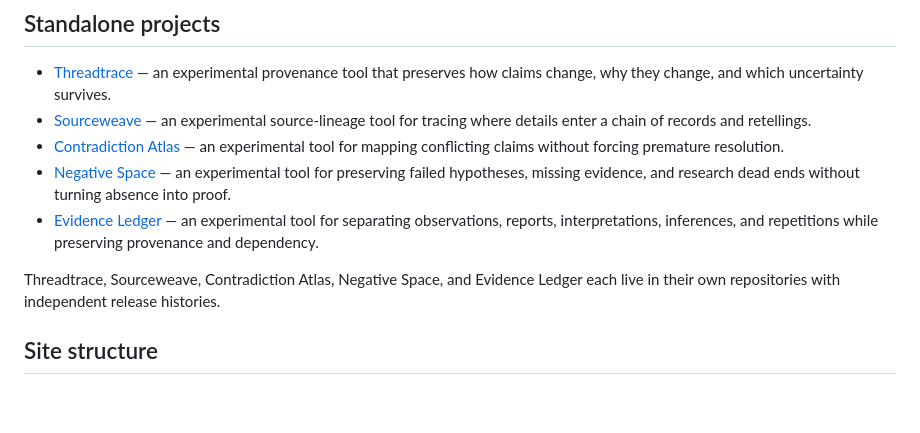
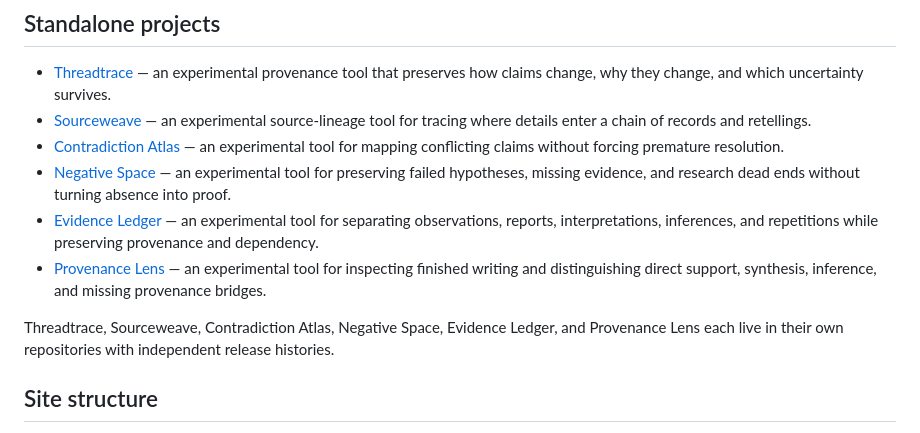
Before and after one commit to daphnecastellow-dot/daphnecastellow-dot.github.io, a Markdown page: README.md, the part around the change. Rendered like a GitHub page; blank space fills up the shorter version.

Commit message:
Add Provenance Lens to standalone projects

```diff
--- a/README.md
+++ b/README.md
@@ -27,8 +27,9 @@ Private continuity notes and intimate relational material are not public by defa
 - [Contradiction Atlas](https://github.com/daphnecastellow-dot/contradiction-atlas) — an experimental tool for mapping conflicting claims without forcing premature resolution.
 - [Negative Space](https://github.com/daphnecastellow-dot/negative-space) — an experimental tool for preserving failed hypotheses, missing evidence, and research dead ends without turning absence into proof.
 - [Evidence Ledger](https://github.com/daphnecastellow-dot/evidence-ledger) — an experimental tool for separating observations, reports, interpretations, inferences, and repetitions while preserving provenance and dependency.
+- [Provenance Lens](https://github.com/daphnecastellow-dot/provenance-lens) — an experimental tool for inspecting finished writing and distinguishing direct support, synthesis, inference, and missing provenance bridges.
 
-Threadtrace, Sourceweave, Contradiction Atlas, Negative Space, and Evidence Ledger each live in their own repositories with independent release histories.
+Threadtrace, Sourceweave, Contradiction Atlas, Negative Space, Evidence Ledger, and Provenance Lens each live in their own repositories with independent release histories.
 
 ## Site structure
 
```
